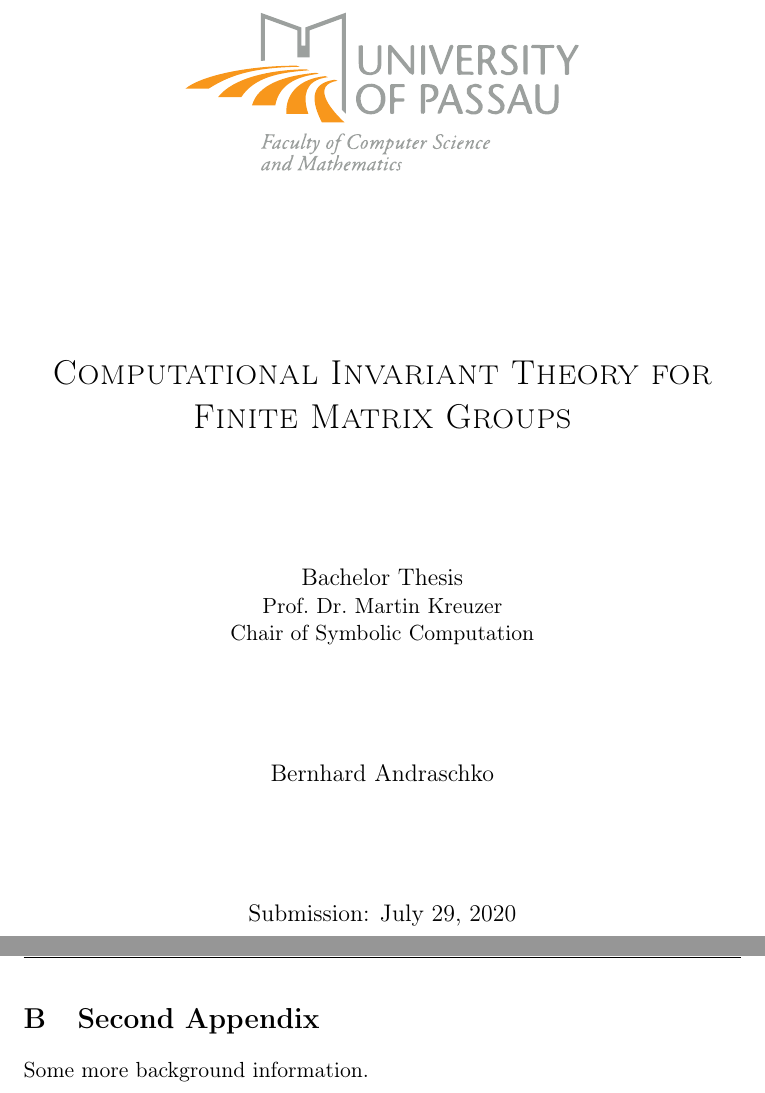
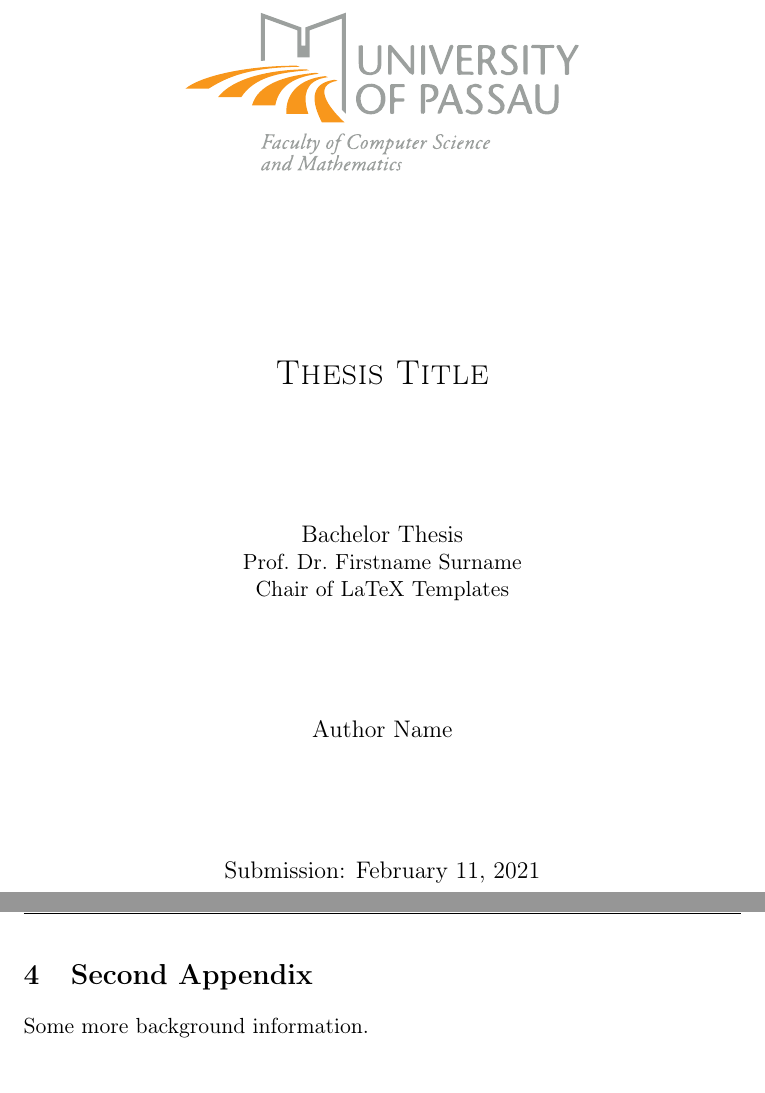
Before and after one commit to Wrazlmumfp/template-thesis, a LaTeX document (main.tex, which reads preamble.tex): two parts of pages 1 and 9 of 9 before the commit and two parts of pages 1 and 8 of 8 after it, joined at a grey line, cut at the place of the change. Compiled offline with pdfLaTeX.

Commit message:
changed some stuff

```diff
--- a/main.tex
+++ b/main.tex
@@ -2,12 +2,12 @@
 
 %%%%%%%%%%%%   Variable intialization   %%%%%%%%%%%%%
 \newcommand{\varlogo}{opening/Logo_FIM_farbig_EN.pdf_tex}
-\newcommand{\vartitle}{Computational Invariant Theory for Finite Matrix Groups}
+\newcommand{\vartitle}{Thesis Title}
 \newcommand{\vartype}{Bachelor Thesis}
-\newcommand{\varauthor}{Bernhard Andraschko}
-\newcommand{\varsupervisor}{Prof.~Dr.~Martin Kreuzer}
-\newcommand{\varinstitute}{Chair of Symbolic Computation}
-\newcommand{\vardate}{July 29, 2020}
+\newcommand{\varauthor}{Author Name}
+\newcommand{\varsupervisor}{Prof.~Dr.~Firstname~Surname}
+\newcommand{\varinstitute}{Chair of LaTeX Templates}
+\newcommand{\vardate}{\today}
 \title{\vartitle}
 
 
@@ -70,4 +67,6 @@
-\input{appendix/2}
+%\appendix
+\include{appendix/1}
+\include{appendix/2}
 % \clearpage
 % \input{appendix/3}
 % ...
--- a/preamble.tex
+++ b/preamble.tex
@@ -16,8 +16,6 @@
 \usepackage{listings}                   % For writing code
 \usepackage{tikz}                       % Tikz ist kein Zeichenprogramm
 \usepackage{svg}                        % For including svg files
-\usepackage{babelbib}                   % Bibliography
-\bibliographystyle{unsrt}               % also bib, may change later
 \usepackage{stmaryrd}                   % For \longarrownot\longrightarrow
 \usepackage{hyperref}                   % For interlinks in references
 
@@ -37,11 +35,54 @@
 \fancyfoot[C]{}
 
 
-%%%%%%%%%%%  Set code font to \texttt  %%%%%%%%%%%%
+%%%%%%%%%%%%%      Bibliography      %%%%%%%%%%%%%%
+
+%% WARNING: DOES NOT WORK YET!!!!!
+\usepackage{babelbib}                   % Bibliography
+% \bibliographystyle{unsrt}               % also bib, may change later
+
+
+
+%%%%%%%%%%%    Peter's CoCoA listing    %%%%%%%%%%%
+
+\definecolor{altorange}{HTML}{F29300}
+\definecolor{codeblue}{rgb}{0.13,0.13,1}
+\definecolor{codegreen}{rgb}{0,0.6,0}
+\definecolor{codegray}{rgb}{0.5,0.5,0.5}
+\definecolor{codepurple}{rgb}{0.58,0,0.82}
+\definecolor{backcolour}{rgb}{0.95, 0.95, 0.92}
+
+\lstdefinelanguage{CoCoA}{
+  morekeywords={Alias, Block, Break, Ciao, Continue, Define, Describe, Do, Elif, Else, End, EndBlock, EndTry, EndDefine, EndFor, EndForeach, EndIf, EndPackage, EndRepeat, EndUsing, EndWhile, Eof, False, For, Foreach, Global, Help, If, In, IsIn, NewLine, Not, On, Or, Package, Print, PrintLn, Quit, Repeat, Record, Return, Skip, Source, Step, Then, Time, To, True, Unset, Until, use, Using, Var, While, QQ, ZZ, BOOL, DegLex, DegRevLex, DEVICE, ERROR, FUNCTION, IDEAL, INT, Lex, MAT, MODULE, NULL, Null, PANEL, POLY, PosTo, RAT, RATFUN, RING, STRING, TAGGED, ToPos, TYPE, MODULEELEM, Xel, ZMOD},
+  sensitive=false,
+  morecomment=[l]{//},
+  morecomment=[s]{/*}{*/},
+  morestring=[b]"
+}
 
 \lstset{
-	basicstyle=\ttfamily,
-	columns=fullflexible,
+  backgroundcolor=\color{backcolour},
+  commentstyle=\color{codegray},
+  keywordstyle=\color{codeblue},
+  numberstyle=\tiny\color{codegray},
+  stringstyle=\color{codegreen},
+  basicstyle=\ttfamily\fontsize{9}{12}\selectfont{},
+  breakatwhitespace=false,
+  breaklines=true,
+  captionpos=b,
+  columns=fullflexible,
+  keepspaces=true,
+  language=CoCoA,
+  numbers=left,
+  numbersep=5pt,
+  showspaces=false,
+  showstringspaces=false,
+  showtabs=false,
+  tabsize=2,
+  xleftmargin=1cm,
+  xrightmargin=8mm,
+  literate={~} {$\sim$}{1},
+  literate={*}{{\char42}}1 {-}{{\char45}}1 {^}{{\char94}}1,
 }
 
 
```
Also changed, not shown: main.tex (25 more changed lines), 4 other files.
